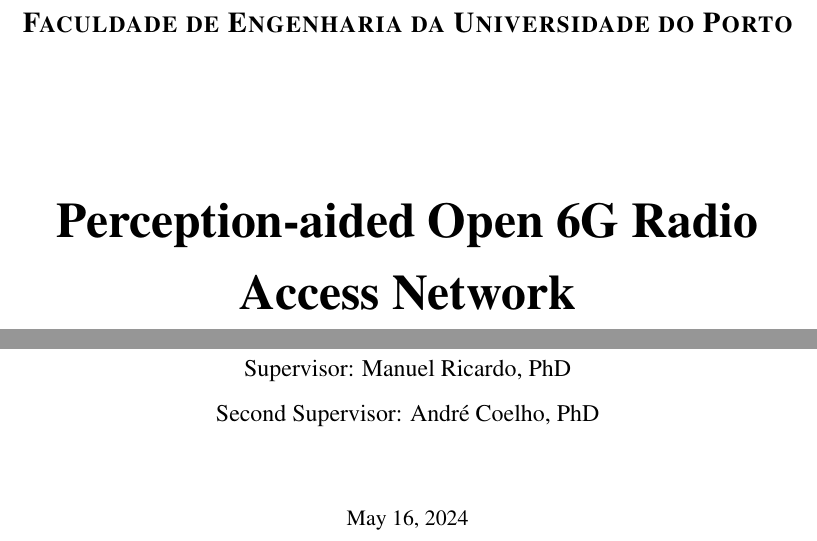
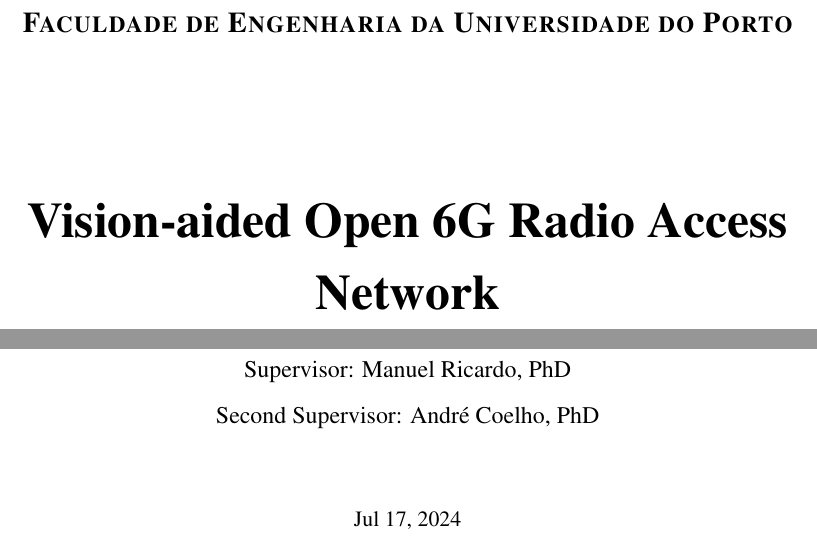
Before and after one commit to Carol5798/diss_doc, a LaTeX thesis (main.tex): two parts of page 1 of 62, joined at a grey line, cut so that both start at the same text. Compiled offline with pdfLaTeX.

Commit message:
change of title - temporary

```diff
--- a/main.tex
+++ b/main.tex
@@ -66,11 +66,11 @@
 %%----------------------------------------
 %% Information about the work
 %%----------------------------------------
-    \title{Perception-aided Open 6G Radio Access Network}
+    \title{Vision-aided Open 6G Radio Access Network}
     \author{Carolina Simões}
 
 %% Uncomment next line for date of submission
-    \thesisdate{May 16, 2024}
+    \thesisdate{Jul 17, 2024}
 
 %% Comment next line copyright text if not used
     \copyrightnotice{Carolina Simões, 2024}
```
Also changed, not shown: main.pdf.
